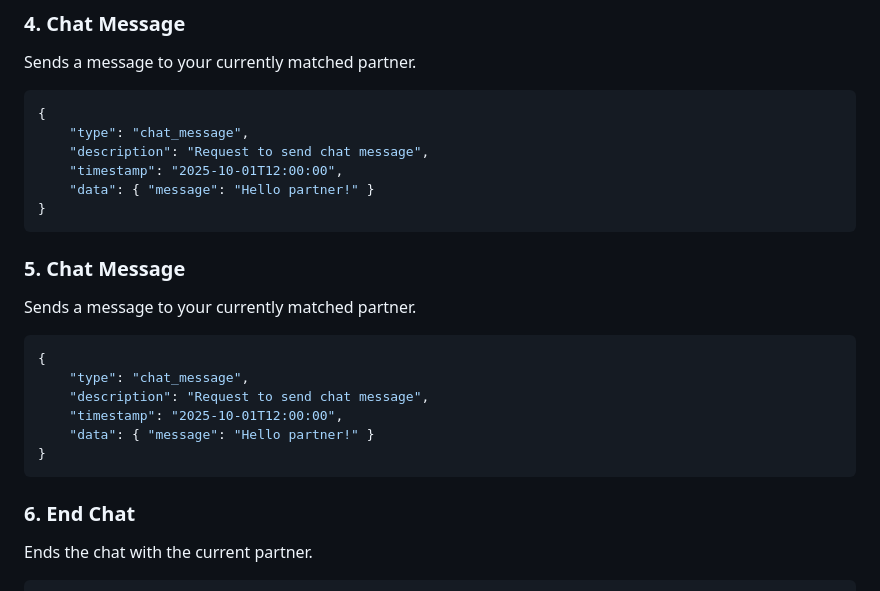
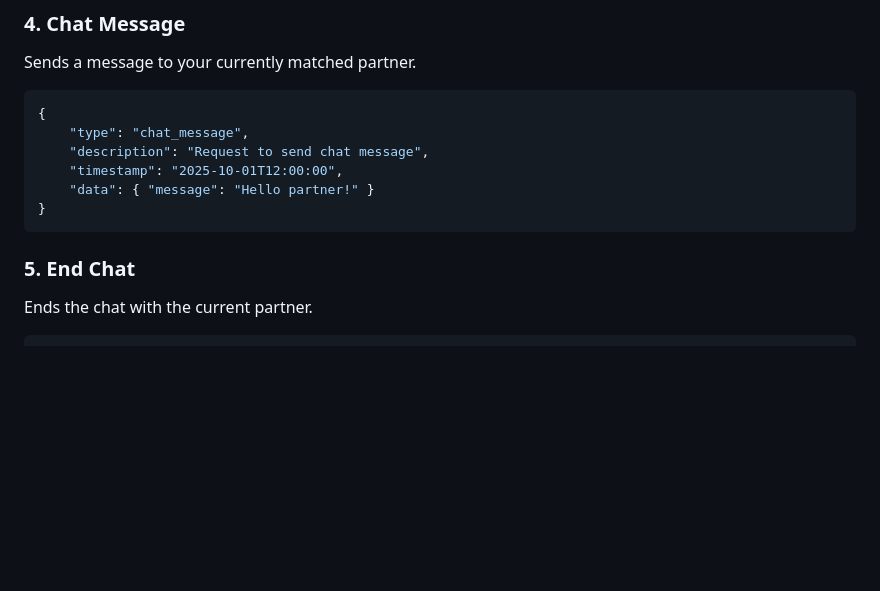
Before and after one commit to joshuadlima/ChatterBox, a Markdown page: README.md, the part around the change. Rendered like a GitHub page; blank space fills up the shorter version.

Commit message:
Refactor chat message and end chat sections in README
Removed chat message section and updated end chat section.

````diff
--- a/README.md
+++ b/README.md
@@ -159,18 +159,8 @@ Sends a message to your currently matched partner.
     "data": { "message": "Hello partner!" }
 }
 ```
-### 5. Chat Message
-Sends a message to your currently matched partner.
-```json
-{
-    "type": "chat_message",
-    "description": "Request to send chat message",
-    "timestamp": "2025-10-01T12:00:00",
-    "data": { "message": "Hello partner!" }
-}
-```
 
-### 6. End Chat
+### 5. End Chat
 Ends the chat with the current partner.
 ```json
 {
````
